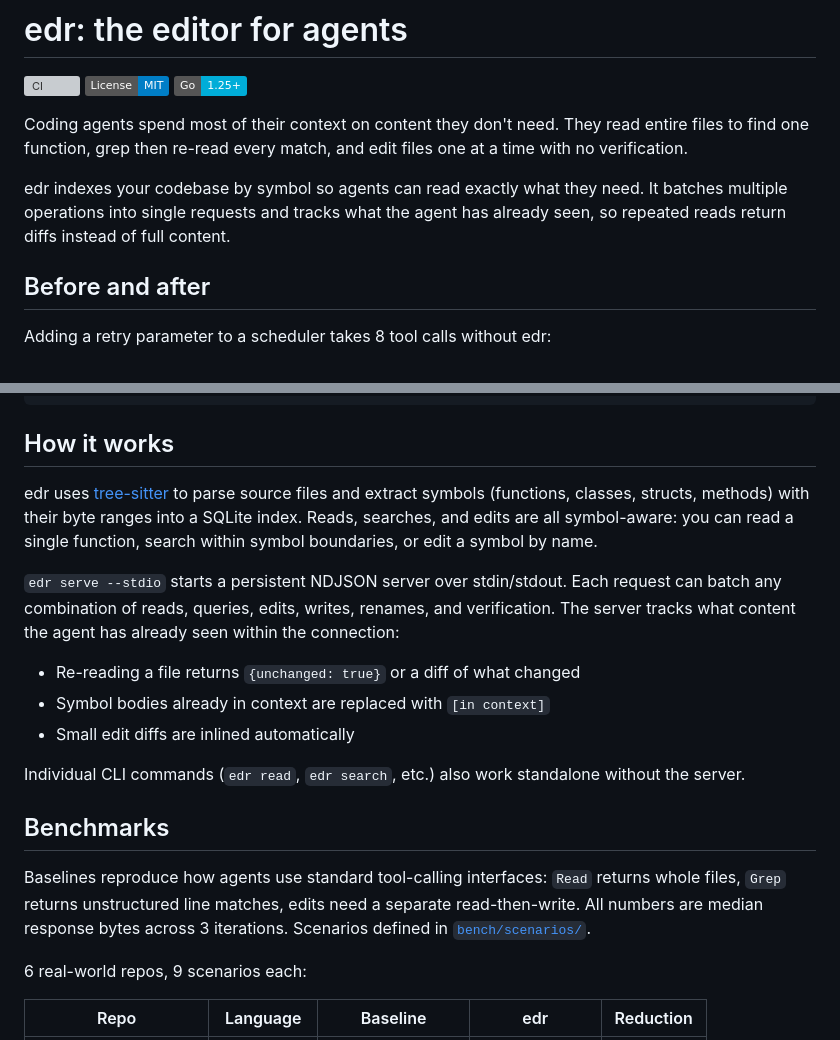
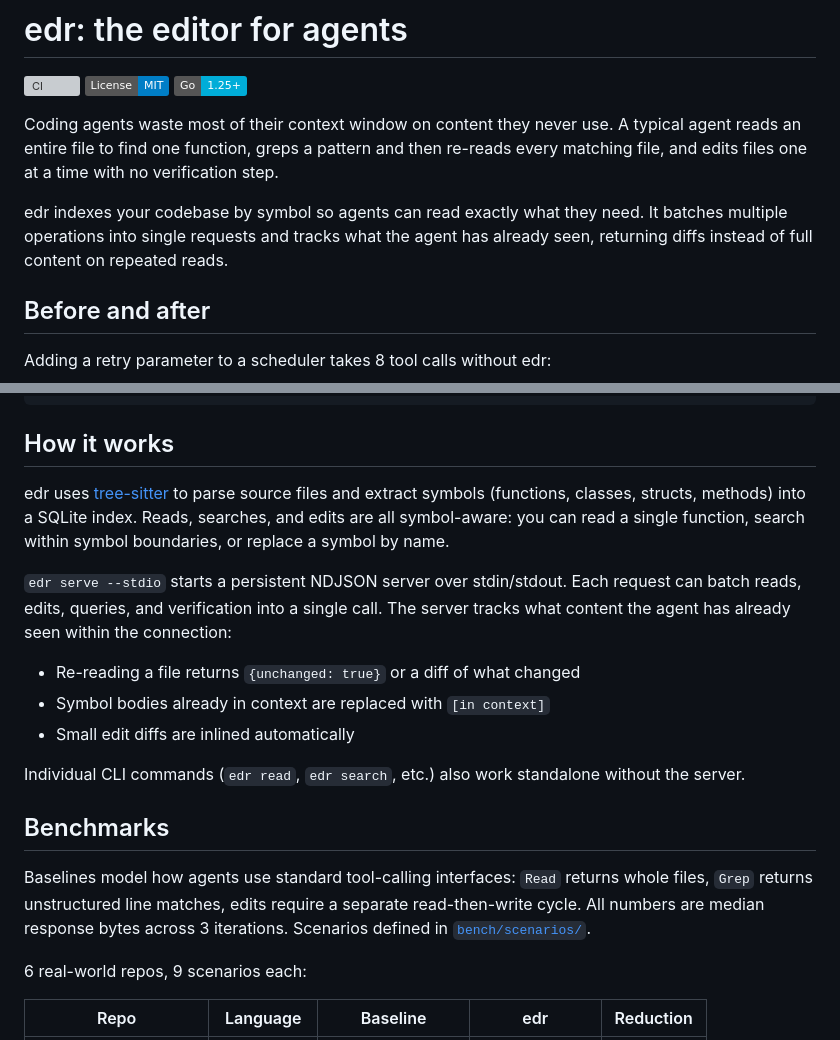
Before and after one commit to jordw/edr, a Markdown page: README.md, 2 parts joined by grey strips. Rendered like a GitHub page; badges without logos; grey boxes are pictures that could not be loaded.

```diff
--- a/README.md
+++ b/README.md
@@ -4,9 +4,9 @@
 [![License: MIT](https://img.shields.io/badge/License-MIT-blue.svg)](LICENSE)
 [![Go](https://img.shields.io/badge/Go-1.25+-00ADD8.svg)](https://go.dev)
 
-Coding agents spend most of their context on content they don't need. They read entire files to find one function, grep then re-read every match, and edit files one at a time with no verification.
+Coding agents waste most of their context window on content they never use. A typical agent reads an entire file to find one function, greps a pattern and then re-reads every matching file, and edits files one at a time with no verification step.
 
-edr indexes your codebase by symbol so agents can read exactly what they need. It batches multiple operations into single requests and tracks what the agent has already seen, so repeated reads return diffs instead of full content.
+edr indexes your codebase by symbol so agents can read exactly what they need. It batches multiple operations into single requests and tracks what the agent has already seen, returning diffs instead of full content on repeated reads.
 
 ## Before and after
 
@@ -47,9 +47,9 @@ With edr, 2 requests over `edr serve --stdio`:
 
 ## How it works
 
-edr uses [tree-sitter](https://tree-sitter.github.io/tree-sitter/) to parse source files and extract symbols (functions, classes, structs, methods) with their byte ranges into a SQLite index. Reads, searches, and edits are all symbol-aware: you can read a single function, search within symbol boundaries, or edit a symbol by name.
+edr uses [tree-sitter](https://tree-sitter.github.io/tree-sitter/) to parse source files and extract symbols (functions, classes, structs, methods) into a SQLite index. Reads, searches, and edits are all symbol-aware: you can read a single function, search within symbol boundaries, or replace a symbol by name.
 
-`edr serve --stdio` starts a persistent NDJSON server over stdin/stdout. Each request can batch any combination of reads, queries, edits, writes, renames, and verification. The server tracks what content the agent has already seen within the connection:
+`edr serve --stdio` starts a persistent NDJSON server over stdin/stdout. Each request can batch reads, edits, queries, and verification into a single call. The server tracks what content the agent has already seen within the connection:
 
 - Re-reading a file returns `{unchanged: true}` or a diff of what changed
 - Symbol bodies already in context are replaced with `[in context]`
@@ -59,7 +59,7 @@ Individual CLI commands (`edr read`, `edr search`, etc.) also work standalone wi
 
 ## Benchmarks
 
-Baselines reproduce how agents use standard tool-calling interfaces: `Read` returns whole files, `Grep` returns unstructured line matches, edits need a separate read-then-write. All numbers are median response bytes across 3 iterations. Scenarios defined in [`bench/scenarios/`](bench/scenarios/).
+Baselines model how agents use standard tool-calling interfaces: `Read` returns whole files, `Grep` returns unstructured line matches, edits require a separate read-then-write cycle. All numbers are median response bytes across 3 iterations. Scenarios defined in [`bench/scenarios/`](bench/scenarios/).
 
 6 real-world repos, 9 scenarios each:
 
```
Also changed, not shown: other parts of README.md (+22 -17 lines).
